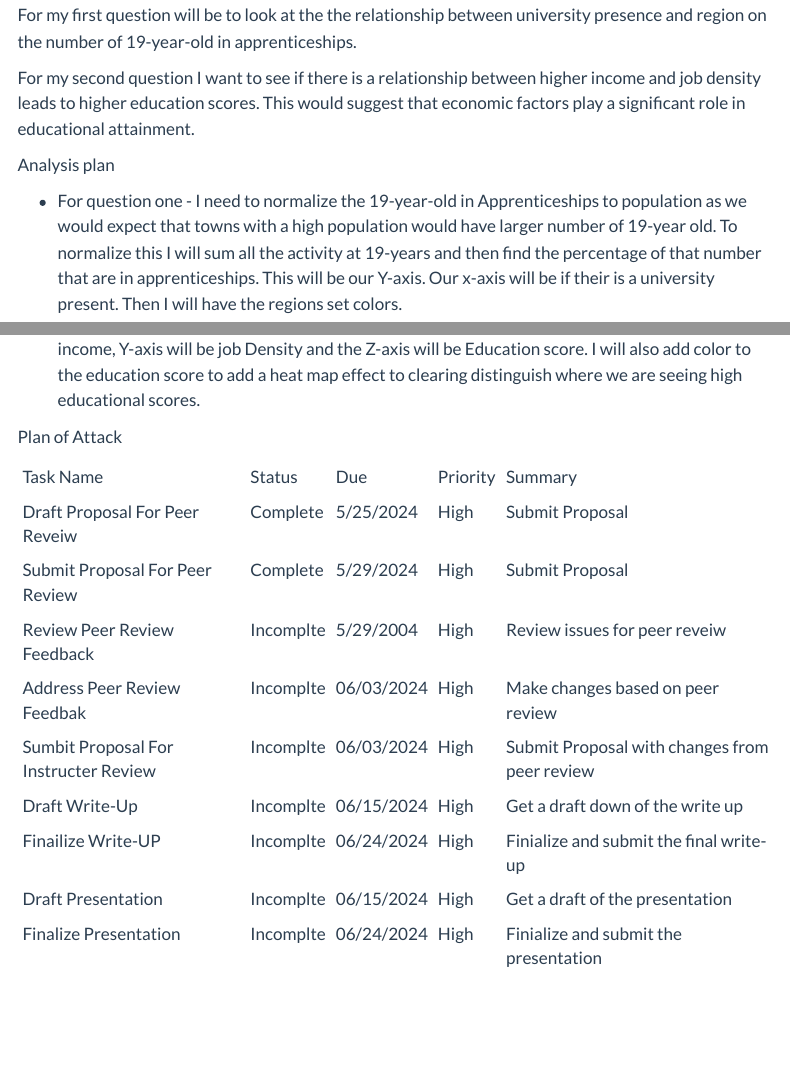
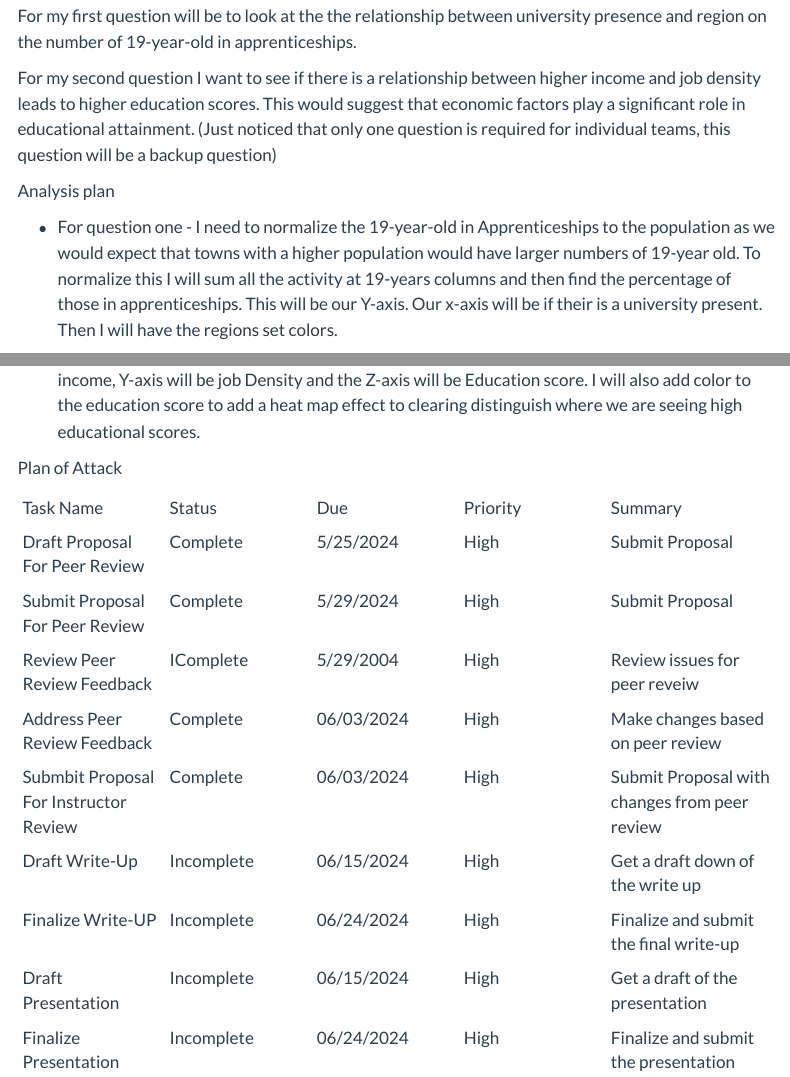
Before and after one commit to INFO-526-SU24/final-project-josholmes, a Quarto document (proposal.qmd): the page in a window 1100 px wide, from 960 px down before the commit and from 1170 px down after it, so that both start at the same text, and a second part further down, joined at a grey line. Rendered offline with R 4.5, knitr and Pandoc in place of Quarto, with nearby package versions; some code elsewhere in the file could not run offline; menus at the side of the page are left out; long lines of code are wrapped.

Commit message:
Sumbiting for Instructor Review

```diff
--- a/proposal.qmd
+++ b/proposal.qmd
@@ -54,8 +55,8 @@ The two questions you want to answer.
 
 For my first question will be to look at the the relationship between university presence and region on the number of 19-year-old in apprenticeships.
 
-For my second question I want to see if there is a relationship between higher income and job density leads to higher education scores. This would suggest that economic factors play a significant role in educational attainment.
+For my second question I want to see if there is a relationship between higher income and job density leads to higher education scores. This would suggest that economic factors play a significant role in educational attainment. (Just noticed that only one question is required for individual teams, this question will be a backup question)
 
 Analysis plan
 
--   For question one - I need to normalize the 19-year-old in Apprenticeships to population as we would expect that towns with a high population would have larger number of 19-year old. To normalize this I will sum all the activity at 19-years and then find the percentage of that number that are in apprenticeships. This will be our Y-axis. Our x-axis will be if their is a university present. Then I will have the regions set colors.
+-   For question one - I need to normalize the 19-year-old in Apprenticeships to the population as we would expect that towns with a higher population would have larger numbers of 19-year old. To normalize this I will sum all the activity at 19-years columns and then find the percentage of those in apprenticeships. This will be our Y-axis. Our x-axis will be if their is a university present. Then I will have the regions set colors.
@@ -69,10 +83,12 @@ Plan of Attack
-| Task Name                             | Status    | Due        | Priority  | Summary                                       |
-| Draft Proposal For Peer Reveiw        | Complete  | 5/25/2024  | High      | Submit Proposal                               |
-| Submit Proposal For Peer Review       | Complete  | 5/29/2024  | High      | Submit Proposal                               |
-| Review Peer Review Feedback           | Incomplte | 5/29/2004  | High      | Review issues for peer reveiw                 |
-| Address Peer Review Feedbak           | Incomplte | 06/03/2024 | High      | Make changes based on peer review             |
-| Sumbit Proposal For Instructer Review | Incomplte | 06/03/2024 | High      | Submit Proposal with changes from peer review |
-| Draft Write-Up                        | Incomplte | 06/15/2024 | High      | Get a draft down of the write up              |
-| Finailize Write-UP                    | Incomplte | 06/24/2024 | High      | Finialize and submit the final write-up       |
-| Draft Presentation                    | Incomplte | 06/15/2024 | High      | Get a draft of the presentation               |
-| Finalize Presentation                 | Incomplte | 06/24/2024 | High      | Finialize and submit the presentation         |
+|                                        |            |            |          |                                               |
+|--------------|--------------|--------------|--------------|----------------|
+| Task Name                              | Status     | Due        | Priority | Summary                                       |
+| Draft Proposal For Peer Review         | Complete   | 5/25/2024  | High     | Submit Proposal                               |
+| Submit Proposal For Peer Review        | Complete   | 5/29/2024  | High     | Submit Proposal                               |
+| Review Peer Review Feedback            | IComplete  | 5/29/2004  | High     | Review issues for peer reveiw                 |
+| Address Peer Review Feedback           | Complete   | 06/03/2024 | High     | Make changes based on peer review             |
+| Submbit Proposal For Instructor Review | Complete   | 06/03/2024 | High     | Submit Proposal with changes from peer review |
+| Draft Write-Up                         | Incomplete | 06/15/2024 | High     | Get a draft down of the write up              |
+| Finalize Write-UP                      | Incomplete | 06/24/2024 | High     | Finalize and submit the final write-up        |
+| Draft Presentation                     | Incomplete | 06/15/2024 | High     | Get a draft of the presentation               |
+| Finalize Presentation                  | Incomplete | 06/24/2024 | High     | Finalize and submit the presentation          |
```
Also changed, not shown: proposal.qmd (22 more changed lines).
